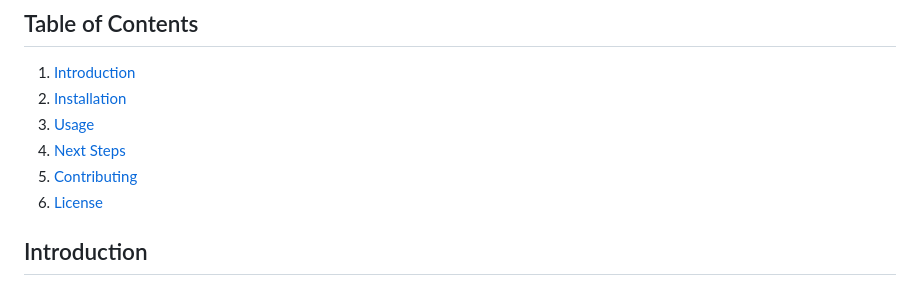
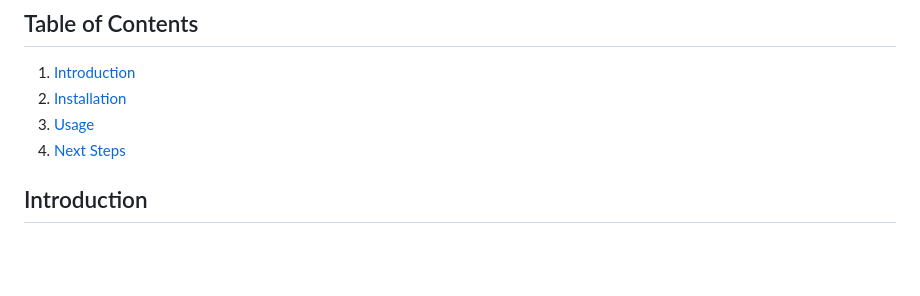
Before and after one commit to josuehernandezz/sheldon_site, a Markdown page: README.md, the part around the change. Drawn GitHub-style; blank space fills up the shorter version.

```diff
--- a/README.md
+++ b/README.md
@@ -8,8 +8,6 @@ Hello future lab member! My name is Josue C. Hernandez, and I built this site in
 2. [Installation](#installation)
 3. [Usage](#usage)
 4. [Next Steps](#next-steps)
-5. [Contributing](#contributing)
-6. [License](#license)
 
 ## Introduction
 
```
